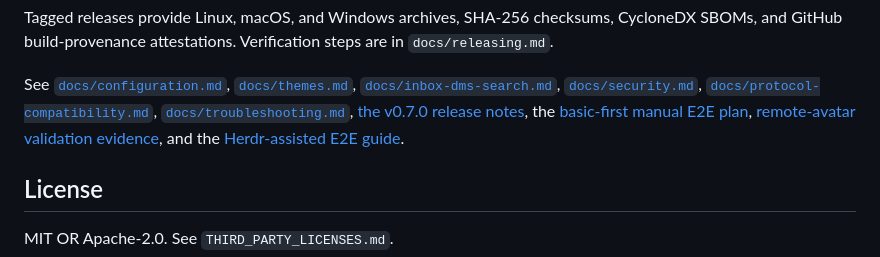
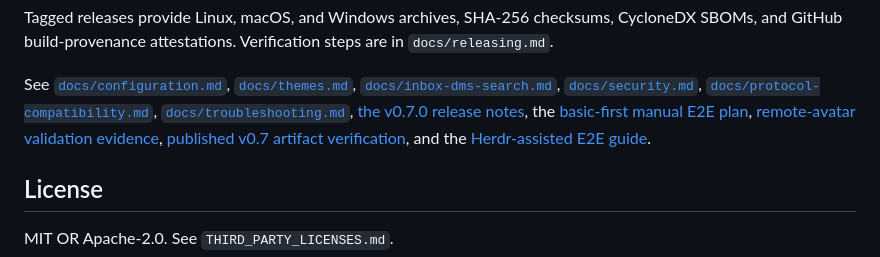
Before and after one commit to arpagon/bzz, a Markdown page: README.md, the part around the change. Drawn GitHub-style.

Commit message:
docs(release): record v0.7.0 artifact verification

```diff
--- a/README.md
+++ b/README.md
@@ -153,8 +153,9 @@ See [`docs/configuration.md`](docs/configuration.md),
 [`docs/troubleshooting.md`](docs/troubleshooting.md),
 [the v0.7.0 release notes](docs/release-v0.7.0.md), the
 [basic-first manual E2E plan](docs/e2e-manual.md),
-[remote-avatar validation evidence](docs/validation-v0.7.md), and the
-[Herdr-assisted E2E guide](docs/e2e-herdr.md).
+[remote-avatar validation evidence](docs/validation-v0.7.md),
+[published v0.7 artifact verification](docs/release-v0.7-verification.md), and
+the [Herdr-assisted E2E guide](docs/e2e-herdr.md).
 
 ## License
 
```
Also changed, not shown: docs/release-v0.7-verification.md (added, +49 -0 lines).
